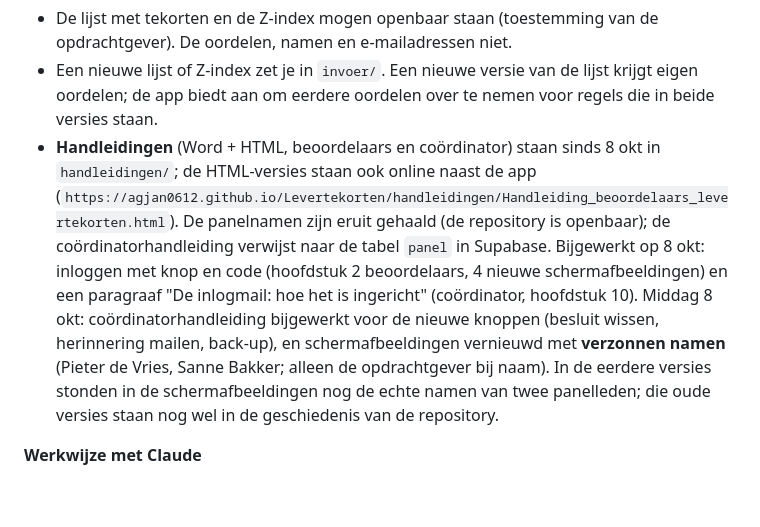
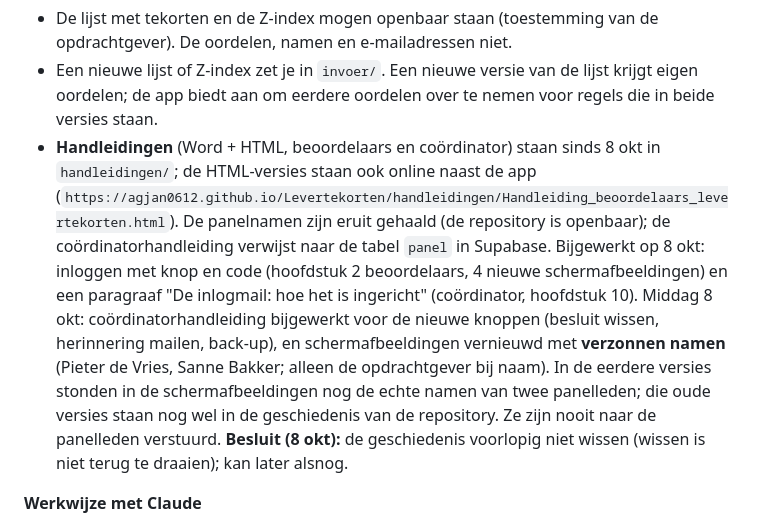
Before and after one commit to Agjan0612/Levertekorten, a Markdown page: VOORTGANG.md, the part around the change. Rendered like a GitHub page; blank space fills up the shorter version.

Commit message:
Voortgang: besluit om de oude handleidingen nog niet uit de geschiedenis te wissen
Co-Authored-By: Claude Opus 5.5 <noreply@anthropic.com>
Claude-Session: https://claude.ai/code/session_01Jx3jgACt2JiVRfqwELHUjU

```diff
--- a/VOORTGANG.md
+++ b/VOORTGANG.md
@@ -54,7 +54,7 @@ Wens van de opdrachtgever: iedere apotheker drukt op een link en beoordeelt zelf
 **Gegevens**
 - De lijst met tekorten en de Z-index mogen openbaar staan (toestemming van de opdrachtgever). De oordelen, namen en e-mailadressen niet.
 - Een nieuwe lijst of Z-index zet je in `invoer/`. Een nieuwe versie van de lijst krijgt eigen oordelen; de app biedt aan om eerdere oordelen over te nemen voor regels die in beide versies staan.
-- **Handleidingen** (Word + HTML, beoordelaars en coördinator) staan sinds 8 okt in `handleidingen/`; de HTML-versies staan ook online naast de app (`https://agjan0612.github.io/Levertekorten/handleidingen/Handleiding_beoordelaars_levertekorten.html`). De panelnamen zijn eruit gehaald (de repository is openbaar); de coördinatorhandleiding verwijst naar de tabel `panel` in Supabase. Bijgewerkt op 8 okt: inloggen met knop en code (hoofdstuk 2 beoordelaars, 4 nieuwe schermafbeeldingen) en een paragraaf "De inlogmail: hoe het is ingericht" (coördinator, hoofdstuk 10). Middag 8 okt: coördinatorhandleiding bijgewerkt voor de nieuwe knoppen (besluit wissen, herinnering mailen, back-up), en schermafbeeldingen vernieuwd met **verzonnen namen** (Pieter de Vries, Sanne Bakker; alleen de opdrachtgever bij naam). In de eerdere versies stonden in de schermafbeeldingen nog de echte namen van twee panelleden; die oude versies staan nog wel in de geschiedenis van de repository.
+- **Handleidingen** (Word + HTML, beoordelaars en coördinator) staan sinds 8 okt in `handleidingen/`; de HTML-versies staan ook online naast de app (`https://agjan0612.github.io/Levertekorten/handleidingen/Handleiding_beoordelaars_levertekorten.html`). De panelnamen zijn eruit gehaald (de repository is openbaar); de coördinatorhandleiding verwijst naar de tabel `panel` in Supabase. Bijgewerkt op 8 okt: inloggen met knop en code (hoofdstuk 2 beoordelaars, 4 nieuwe schermafbeeldingen) en een paragraaf "De inlogmail: hoe het is ingericht" (coördinator, hoofdstuk 10). Middag 8 okt: coördinatorhandleiding bijgewerkt voor de nieuwe knoppen (besluit wissen, herinnering mailen, back-up), en schermafbeeldingen vernieuwd met **verzonnen namen** (Pieter de Vries, Sanne Bakker; alleen de opdrachtgever bij naam). In de eerdere versies stonden in de schermafbeeldingen nog de echte namen van twee panelleden; die oude versies staan nog wel in de geschiedenis van de repository. Ze zijn nooit naar de panelleden verstuurd. **Besluit (8 okt):** de geschiedenis voorlopig niet wissen (wissen is niet terug te draaien); kan later alsnog.
 
 **Werkwijze met Claude**
 - Claude werkt op een eigen branch (`claude/…`). Online komt het pas na samenvoegen in `main` (pull request). Dat gebeurt alleen na akkoord van de opdrachtgever; daarna publiceert GitHub de app vanzelf.
```
